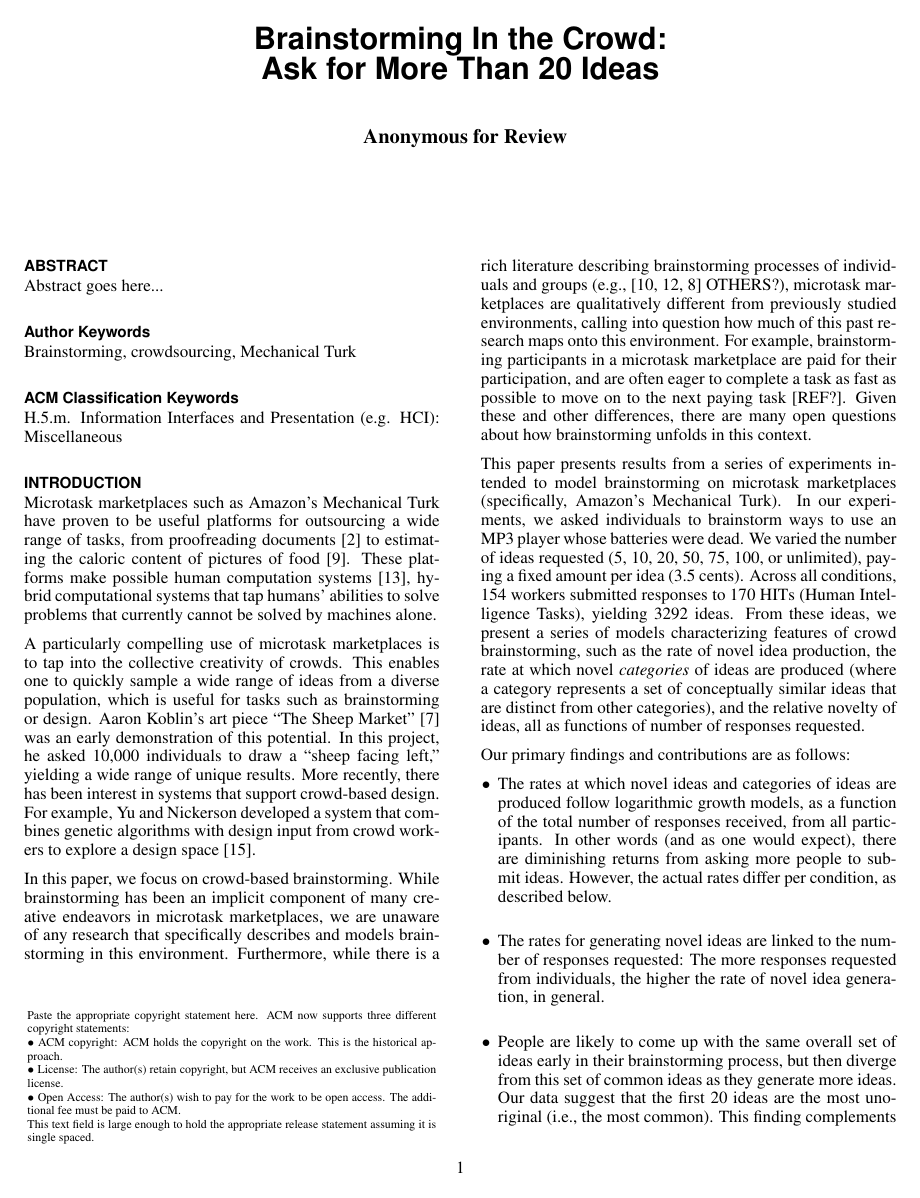
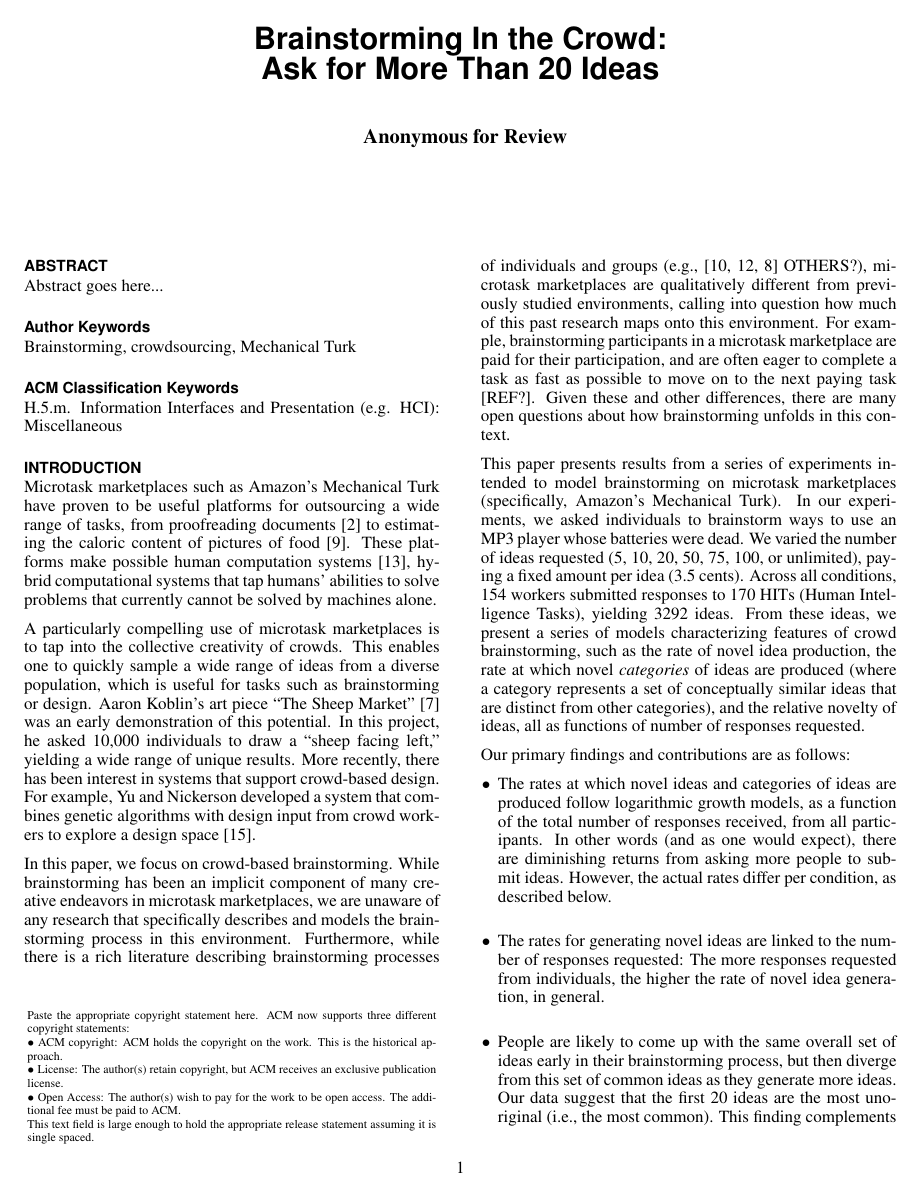
Before and after one commit to filkry/crowbrain, a LaTeX document (chi2014/paper.tex, which reads chi2014/introduction.tex): page 1 of 11. Compiled offline with pdfLaTeX.

Commit message:
Minor edits to intro

```diff
--- a/chi2014/introduction.tex
+++ b/chi2014/introduction.tex
@@ -4,7 +4,7 @@ Microtask marketplaces such as Amazon's Mechanical Turk have proven to be useful
 
 A particularly compelling use of microtask marketplaces is to tap into the collective creativity of crowds. This enables one to quickly sample a wide range of ideas from a diverse population, which is useful for tasks such as brainstorming or design. Aaron Koblin's art piece ``The Sheep Market'' \cite{koblin_2009} was an early demonstration of this potential. In this project, he asked 10,000 individuals to draw a ``sheep facing left,'' yielding a wide range of unique results. More recently, there has been interest in systems that support crowd-based design. For example, Yu and Nickerson developed a system that combines genetic algorithms with design input from crowd workers to explore a design space \cite{yu_cooks_2011}.
 
-In this paper, we focus on crowd-based brainstorming. While brainstorming has been an implicit component of many creative endeavors in microtask marketplaces, we are unaware of any research that specifically describes and models brainstorming in this environment. Furthermore, while there is a rich literature describing brainstorming processes of individuals and groups (e.g., \cite{osborn_applied_1957, pinsonneault_electronic_1999, nijstad_how_2006} OTHERS?), microtask marketplaces are qualitatively different from previously studied environments, calling into question how much of this past research maps onto this environment. For example, brainstorming participants in a microtask marketplace are paid for their participation, and are often eager to complete a task as fast as possible to move on to the next paying task [REF?]. Given these and other differences, there are many open questions about how brainstorming unfolds in this context.
+In this paper, we focus on crowd-based brainstorming. While brainstorming has been an implicit component of many creative endeavors in microtask marketplaces, we are unaware of any research that specifically describes and models the brainstorming process in this environment. Furthermore, while there is a rich literature describing brainstorming processes of individuals and groups (e.g., \cite{osborn_applied_1957, pinsonneault_electronic_1999, nijstad_how_2006} OTHERS?), microtask marketplaces are qualitatively different from previously studied environments, calling into question how much of this past research maps onto this environment. For example, brainstorming participants in a microtask marketplace are paid for their participation, and are often eager to complete a task as fast as possible to move on to the next paying task [REF?]. Given these and other differences, there are many open questions about how brainstorming unfolds in this context.
 
 %Brainstorming is a tool proposed by Osborne \cite{osborn_applied_1957} that has achieved widespread popularity and similarly widespread research and controversy. Brainstorming methods have been applied in many scenarios, from spatially and temporally co-located participants to electronic brainstorming over computer networks \cite{pinsonneault_electronic_1999}. The introduction of crowd marketplaces such as Amazon's Mechanical Turk \cite{_amazon_????} and the corresponding paradigm of massively parallel Human Intelligence Tasks provide both a natural venue to solicit ideas and a new context in which to establish models of brainstorming activity.
 
```
